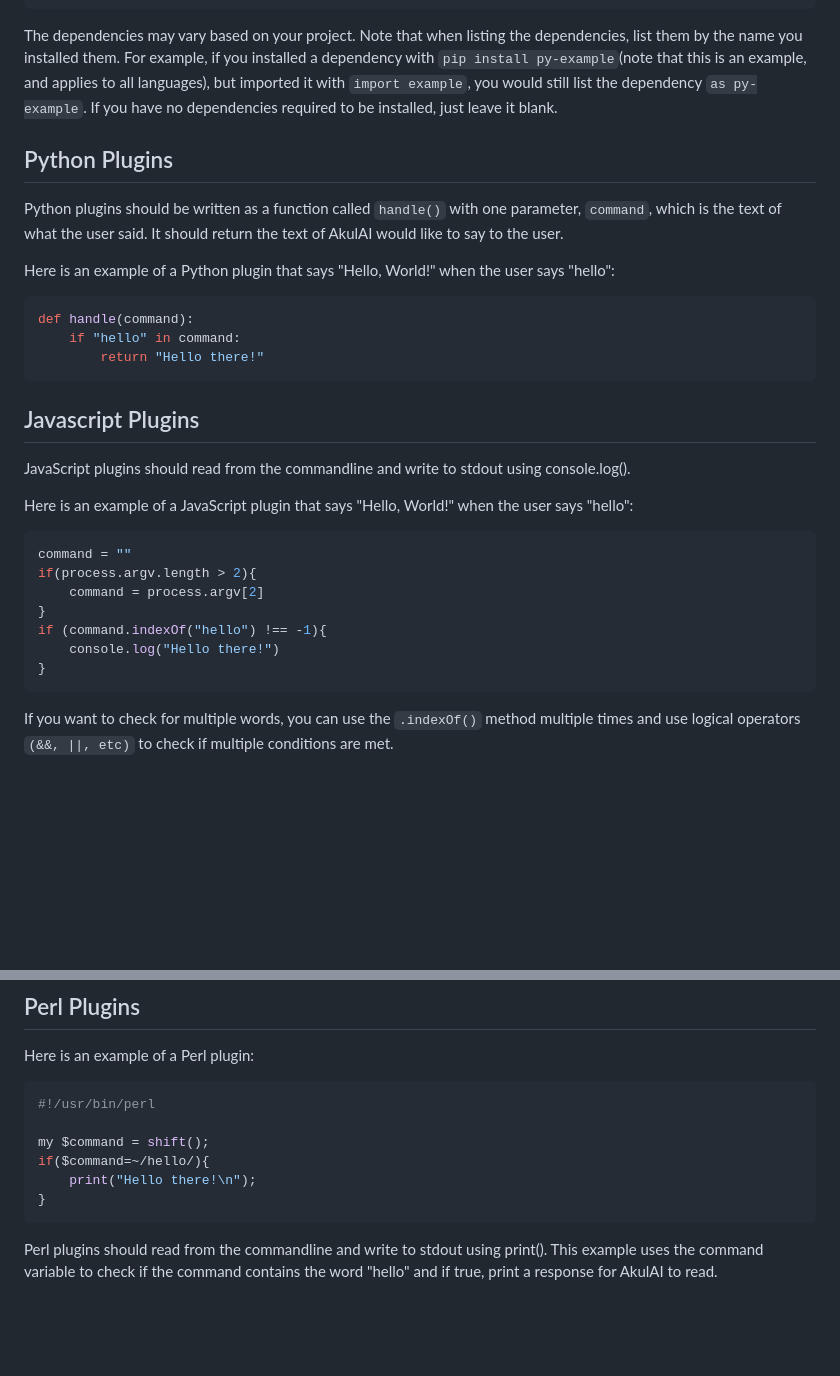
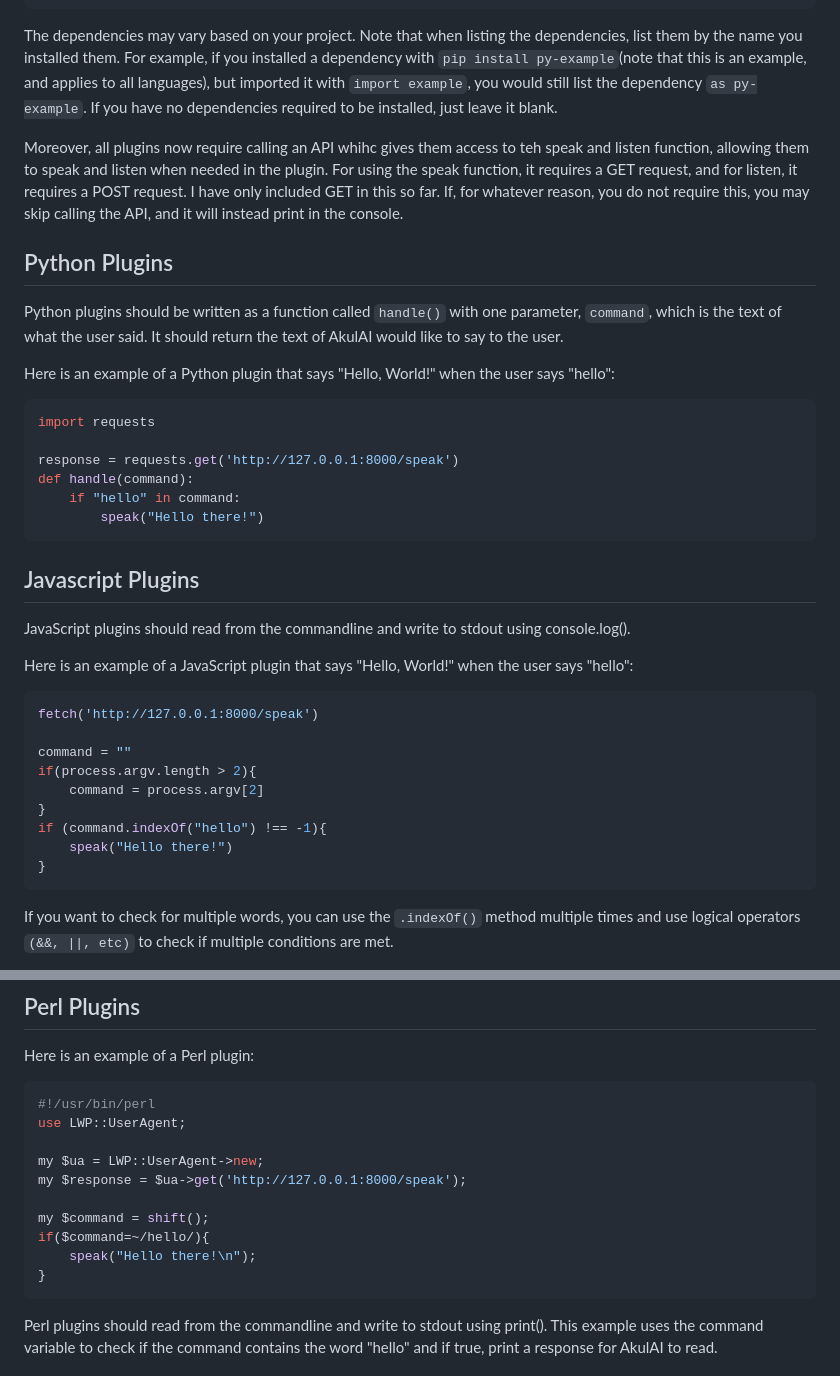
Before and after one commit to Akul-AI/akulai, a Markdown page: docs/create_plugins.md, 2 parts joined by grey strips. Rendered like a GitHub page; blank space fills up the shorter version.

Commit message:
Update create_plugins.md to include code for API

````diff
--- a/docs/create_plugins.md
+++ b/docs/create_plugins.md
@@ -17,15 +17,20 @@ description: Lorem ipsum di olor nulla quis lorem ut libero malesuada feugiat. T
 
 The dependencies may vary based on your project. Note that when listing the dependencies, list them by the name you installed them. For example, if you installed a dependency with `pip install py-example`(note that this is an example, and applies to all languages), but imported it with `import example`, you would still list the dependency `as py-example`. If you have no dependencies required to be installed, just leave it blank.
 
+Moreover, all plugins now require calling an API whihc gives them access to teh speak and listen function, allowing them to speak and listen when needed in the plugin. For using the speak function, it requires a GET request, and for listen, it requires a POST request. I have only included GET in this so far. If, for whatever reason, you do not require this, you may skip calling the API, and it will instead print in the console.
+
 ## Python Plugins
 Python plugins should be written as a function called `handle()` with one parameter, `command`, which is the text of what the user said. It should return the text of AkulAI would like to say to the user.
 
 Here is an example of a Python plugin that says "Hello, World!" when the user says "hello":
 
 ``` python
+import requests
+
+response = requests.get('http://127.0.0.1:8000/speak')
 def handle(command):
     if "hello" in command:
-        return "Hello there!"
+        speak("Hello there!")
 ```
 ## Javascript Plugins
 JavaScript plugins should read from the commandline and write to stdout using console.log().
@@ -33,12 +38,14 @@ JavaScript plugins should read from the commandline and write to stdout using co
 Here is an example of a JavaScript plugin that says "Hello, World!" when the user says "hello":
 
 ``` javascript
+fetch('http://127.0.0.1:8000/speak')
+
 command = ""
 if(process.argv.length > 2){
     command = process.argv[2]
 }
 if (command.indexOf("hello") !== -1){
-    console.log("Hello there!")
+    speak("Hello there!")
 }
 ```
 If you want to check for multiple words, you can use the `.indexOf()` method multiple times and use logical operators `(&&, ||, etc)` to check if multiple conditions are met.
@@ -70,10 +77,14 @@ Here is an example of a Perl plugin:
 
 ``` perl
 #!/usr/bin/perl
+use LWP::UserAgent;
+
+my $ua = LWP::UserAgent->new;
+my $response = $ua->get('http://127.0.0.1:8000/speak');
 
 my $command = shift();
 if($command=~/hello/){
-    print("Hello there!\n");
+    speak("Hello there!\n");
 }
 ```
 Perl plugins should read from the commandline and write to stdout using print(). This example uses the command variable to check if the command contains the word "hello" and if true, print a response for AkulAI to read.
````
